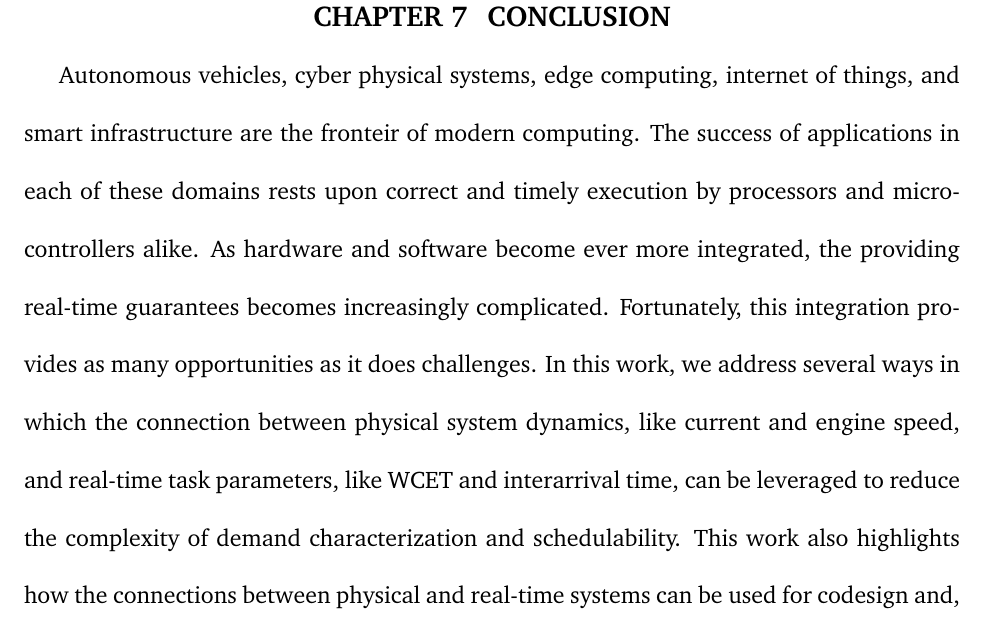
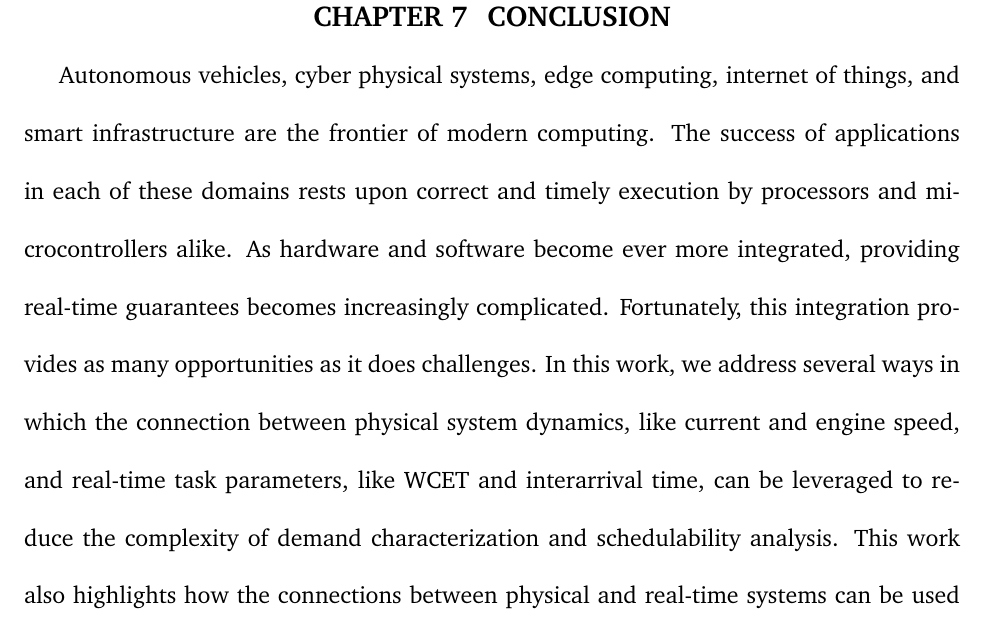
Before and after one commit to aarontwillcock/wsu-phd-prospectus, a LaTeX document (manuscript/prospectus.tex, which reads manuscript/chap7-conclusion.tex): part of page 104 of 126, cut so that both start at the same text. Compiled offline with pdfLaTeX.

Commit message:
- Rephrasing

```diff
--- a/manuscript/chap7-conclusion.tex
+++ b/manuscript/chap7-conclusion.tex
@@ -1,8 +1,8 @@
 \section{Conclusion}   \label{chap:conclusion}
 
-Autonomous vehicles, cyber physical systems, edge computing, internet of things, and smart infrastructure are the fronteir of modern computing.
+Autonomous vehicles, cyber physical systems, edge computing, internet of things, and smart infrastructure are the frontier of modern computing.
 The success of applications in each of these domains rests upon correct and timely execution by processors and microcontrollers alike.
-As hardware and software become ever more integrated, the providing real-time guarantees becomes increasingly complicated.
+As hardware and software become ever more integrated, providing real-time guarantees becomes increasingly complicated.
 Fortunately, this integration provides as many opportunities as it does challenges.
-In this work, we address several ways in which the connection between physical system dynamics, like current and engine speed, and real-time task parameters, like WCET and interarrival time, can be leveraged to reduce the complexity of demand characterization and schedulability.
+In this work, we address several ways in which the connection between physical system dynamics, like current and engine speed, and real-time task parameters, like WCET and interarrival time, can be leveraged to reduce the complexity of demand characterization and schedulability analysis.
 This work also highlights how the connections between physical and real-time systems can be used for codesign and, most importantly, to allow advancements at either end of the relationship to benefit the other.
```
